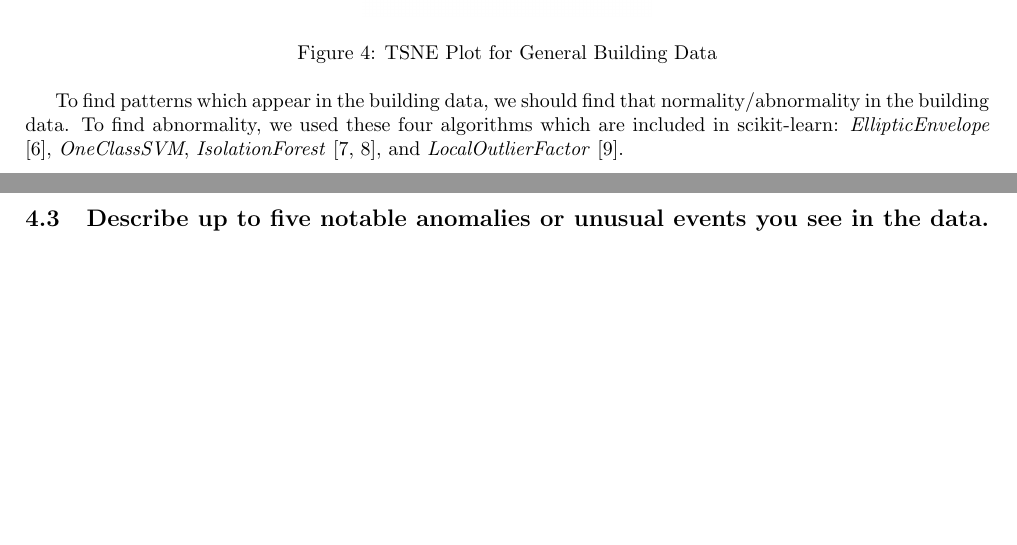
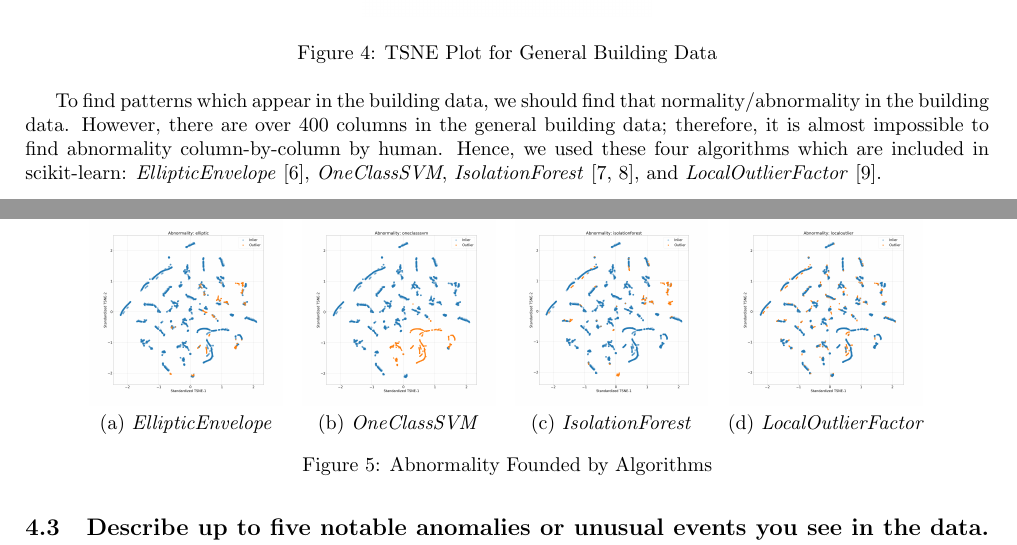
Before and after one commit to Fumire/Visualization_Final, a LaTeX document (Report/report.tex): two parts of pages 4 and 5 of 5, joined at a grey line, cut so that both start at the same text, the shorter picture padded with empty space. Compiled offline with pdfLaTeX.

Commit message:
add abnormal TSNE

```diff
--- a/Report/report.tex
+++ b/Report/report.tex
@@ -172,7 +172,25 @@
                 \label{fig:generalbuilding}
             \end{figure}
 
-            To find patterns which appear in the building data, we should find that normality/abnormality in the building data. To find abnormality, we used these four algorithms which are included in scikit-learn: \textit{EllipticEnvelope} \cite{ref:normal1}, \textit{OneClassSVM}, \textit{IsolationForest} \cite{ref:normal2, ref:normal3}, and \textit{LocalOutlierFactor} \cite{ref:normal4}.
+            To find patterns which appear in the building data, we should find that normality/abnormality in the building data. However, there are over 400 columns in the general building data; therefore, it is almost impossible to find abnormality column-by-column by human. Hence, we used these four algorithms which are included in scikit-learn: \textit{EllipticEnvelope} \cite{ref:normal1}, \textit{OneClassSVM}, \textit{IsolationForest} \cite{ref:normal2, ref:normal3}, and \textit{LocalOutlierFactor} \cite{ref:normal4}.
+
+            \begin{figure}[htbp]
+                \centering
+                $\begin{array}{cccc}
+                    \includegraphics[width=0.2 \linewidth]{figures/outlier1.png}
+                    &
+                    \includegraphics[width=0.2 \linewidth]{figures/outlier2.png}
+                    &
+                    \includegraphics[width=0.2 \linewidth]{figures/outlier3.png}
+                    &
+                    \includegraphics[width=0.2 \linewidth]{figures/outlier4.png}
+                    \\
+
+                    \mbox{(a) \textit{EllipticEnvelope}} & \mbox{(b) \textit{OneClassSVM}} & \mbox{(c) \textit{IsolationForest}} & \mbox{(d) \textit{LocalOutlierFactor}}\\
+                \end{array}$
+                \caption{Abnormality Founded by Algorithms}
+                \label{fig:abnormal}
+            \end{figure}
 
         \subsection[Question 3]{Describe up to five notable anomalies or unusual events you see in the data. Prioritize those issue that are most likely to represent a danger or a serious issue for building operations.}
 
```
